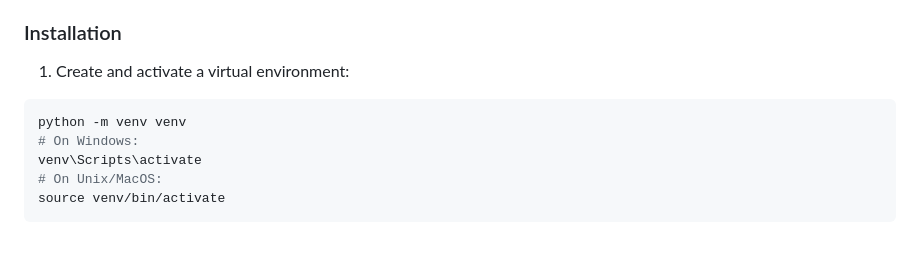
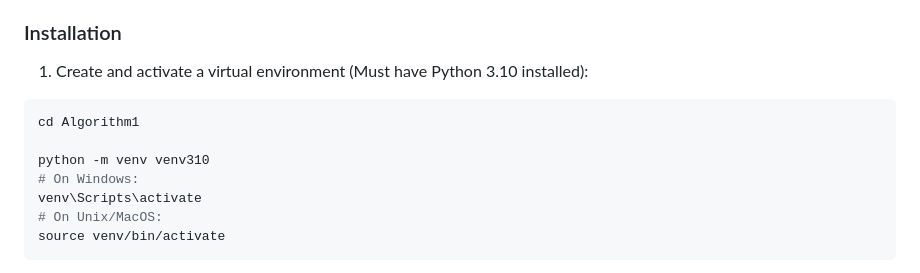
Before and after one commit to at6132/quant, a Markdown page: readme.md, the part around the change. Rendered like a GitHub page; blank space fills up the shorter version.

````diff
--- a/readme.md
+++ b/readme.md
@@ -76,9 +76,11 @@ Each parquet file contains the original price data plus all the indicators descr
 
 ### Installation
 
-1. Create and activate a virtual environment:
+1. Create and activate a virtual environment (Must have Python 3.10 installed):
 ```bash
-python -m venv venv
+cd Algorithm1
+
+python -m venv venv310
 # On Windows:
 venv\Scripts\activate
 # On Unix/MacOS:
````
